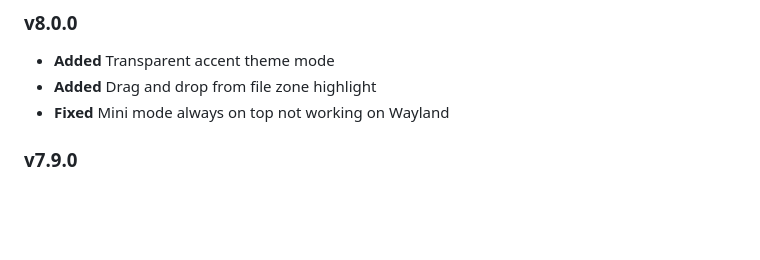
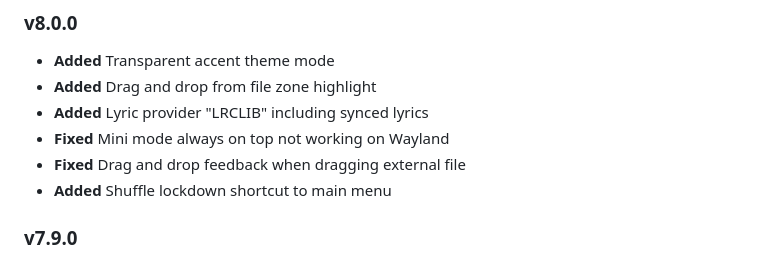
Before and after one commit to Taiko2k/Tauon, a Markdown page: CHANGELOG.md, the part around the change. Drawn GitHub-style; blank space fills up the shorter version.

Commit message:
update changelog

```diff
--- a/CHANGELOG.md
+++ b/CHANGELOG.md
@@ -6,7 +6,10 @@ Changelog
 
  - **Added** Transparent accent theme mode
  - **Added** Drag and drop from file zone highlight
+ - **Added** Lyric provider "LRCLIB" including synced lyrics
  - **Fixed** Mini mode always on top not working on Wayland
+ - **Fixed** Drag and drop feedback when dragging external file
+ - **Added** Shuffle lockdown shortcut to main menu
 
 
 ### v7.9.0
```
